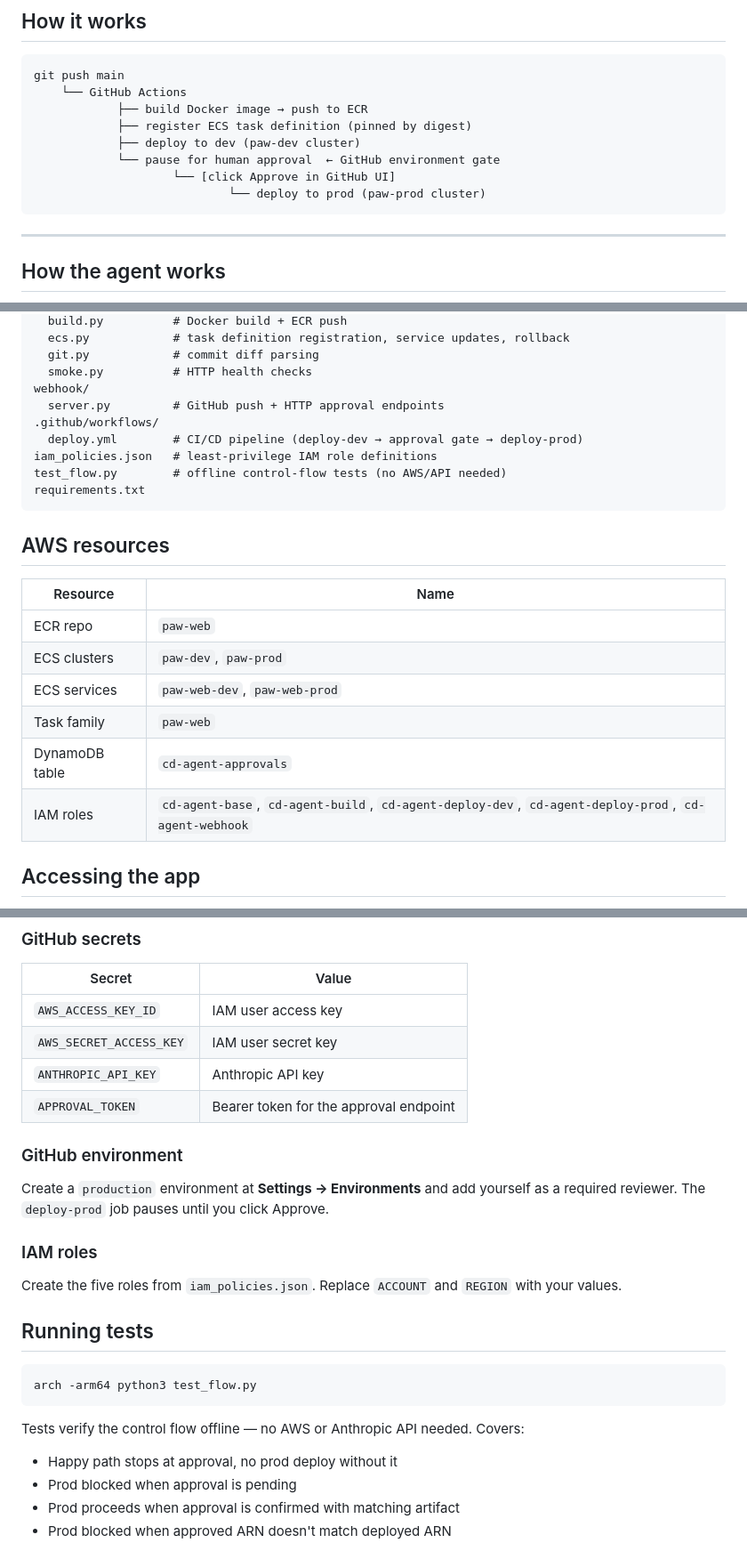
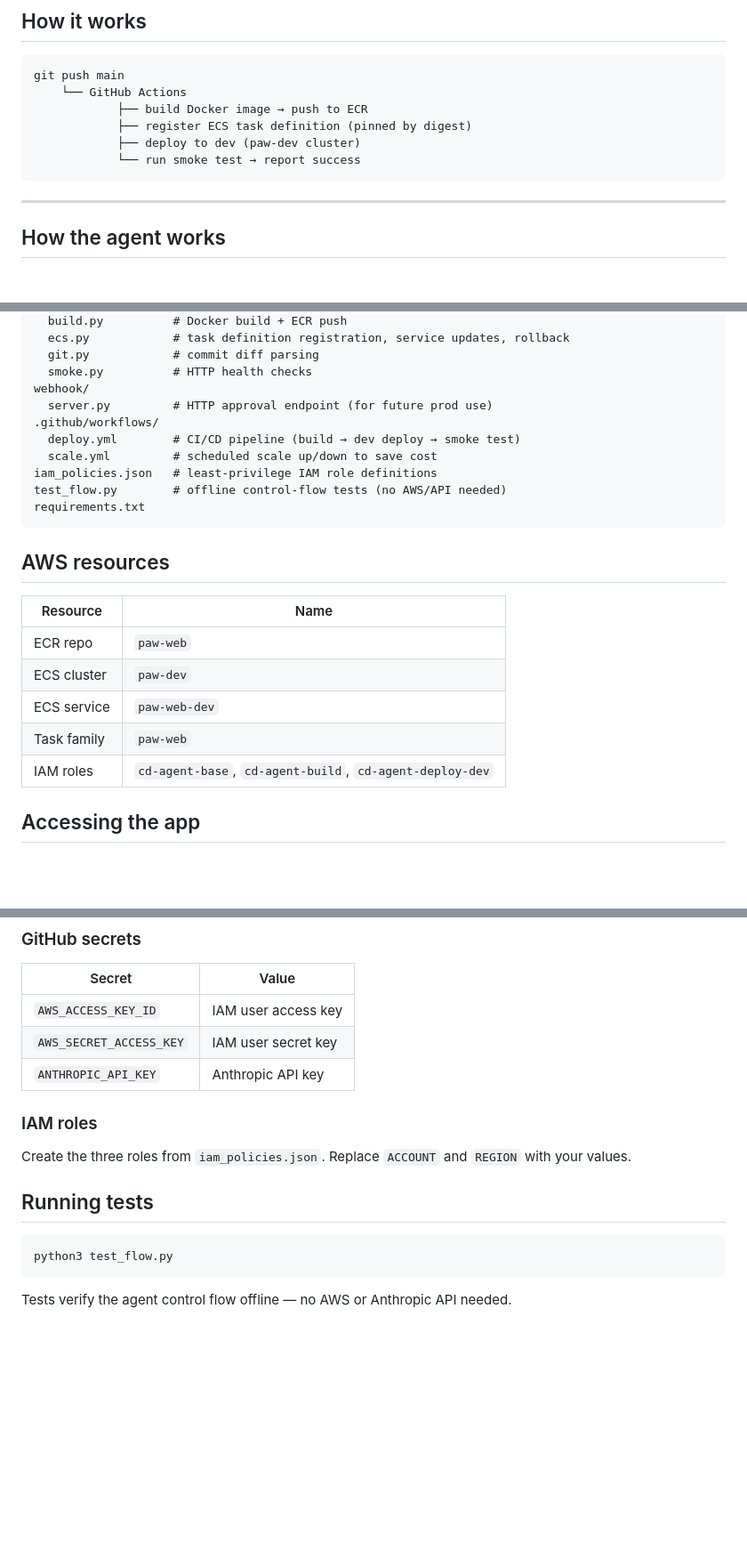
Before and after one commit to viralpatel94/paw, a Markdown page: README.md, 3 parts joined by grey strips. Shown at 89% size. Drawn GitHub-style; blank space fills up the shorter version.

````diff
--- a/README.md
+++ b/README.md
@@ -10,9 +10,7 @@ git push main
             ├── build Docker image → push to ECR
             ├── register ECS task definition (pinned by digest)
             ├── deploy to dev (paw-dev cluster)
-            └── pause for human approval  ← GitHub environment gate
-                    └── [click Approve in GitHub UI]
-                            └── deploy to prod (paw-prod cluster)
+            └── run smoke test → report success
 ```
 
 ---
@@ -103,9 +76,10 @@ tools/
   git.py            # commit diff parsing
   smoke.py          # HTTP health checks
 webhook/
-  server.py         # GitHub push + HTTP approval endpoints
+  server.py         # HTTP approval endpoint (for future prod use)
 .github/workflows/
-  deploy.yml        # CI/CD pipeline (deploy-dev → approval gate → deploy-prod)
+  deploy.yml        # CI/CD pipeline (build → dev deploy → smoke test)
+  scale.yml         # scheduled scale up/down to save cost
 iam_policies.json   # least-privilege IAM role definitions
 test_flow.py        # offline control-flow tests (no AWS/API needed)
 requirements.txt
@@ -116,11 +90,10 @@ requirements.txt
 | Resource | Name |
 |---|---|
 | ECR repo | `paw-web` |
-| ECS clusters | `paw-dev`, `paw-prod` |
-| ECS services | `paw-web-dev`, `paw-web-prod` |
+| ECS cluster | `paw-dev` |
+| ECS service | `paw-web-dev` |
 | Task family | `paw-web` |
-| DynamoDB table | `cd-agent-approvals` |
-| IAM roles | `cd-agent-base`, `cd-agent-build`, `cd-agent-deploy-dev`, `cd-agent-deploy-prod`, `cd-agent-webhook` |
+| IAM roles | `cd-agent-base`, `cd-agent-build`, `cd-agent-deploy-dev` |
 
 ## Accessing the app
 
@@ -153,24 +126,15 @@ aws ec2 authorize-security-group-ingress \
 | `AWS_ACCESS_KEY_ID` | IAM user access key |
 | `AWS_SECRET_ACCESS_KEY` | IAM user secret key |
 | `ANTHROPIC_API_KEY` | Anthropic API key |
-| `APPROVAL_TOKEN` | Bearer token for the approval endpoint |
-
-### GitHub environment
-
-Create a `production` environment at **Settings → Environments** and add yourself as a required reviewer. The `deploy-prod` job pauses until you click Approve.
 
 ### IAM roles
 
-Create the five roles from `iam_policies.json`. Replace `ACCOUNT` and `REGION` with your values.
+Create the three roles from `iam_policies.json`. Replace `ACCOUNT` and `REGION` with your values.
 
 ## Running tests
 
 ```bash
-arch -arm64 python3 test_flow.py
+python3 test_flow.py
 ```
 
-Tests verify the control flow offline — no AWS or Anthropic API needed. Covers:
-- Happy path stops at approval, no prod deploy without it
-- Prod blocked when approval is pending
-- Prod proceeds when approval is confirmed with matching artifact
-- Prod blocked when approved ARN doesn't match deployed ARN
+Tests verify the agent control flow offline — no AWS or Anthropic API needed.
````
Also changed, not shown: other parts of README.md (+6 -31 lines).
